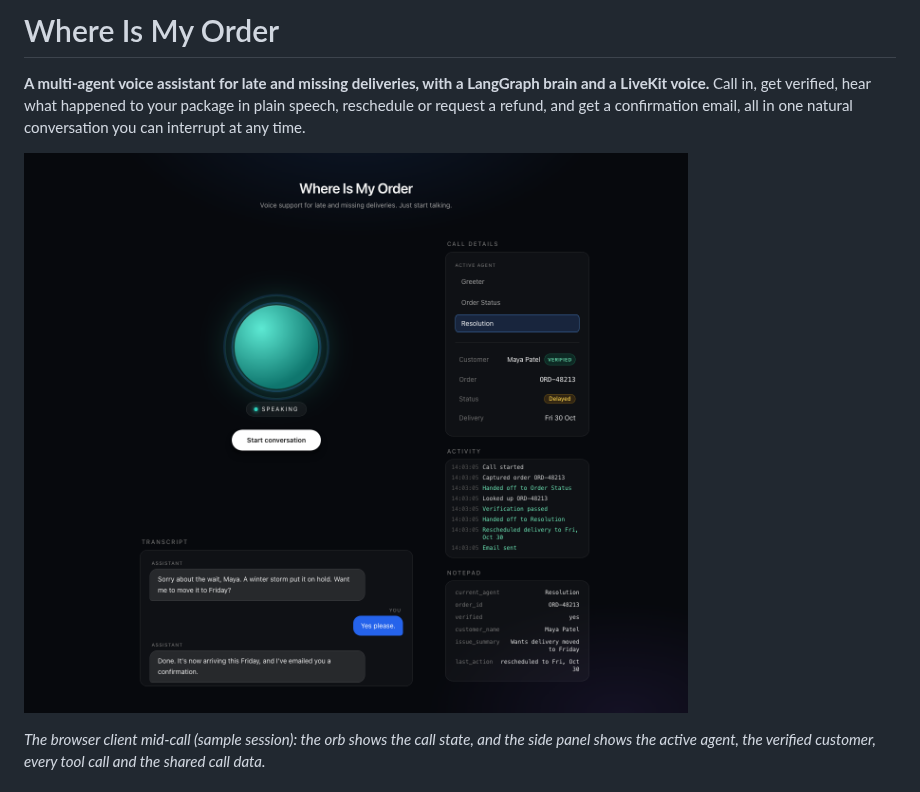
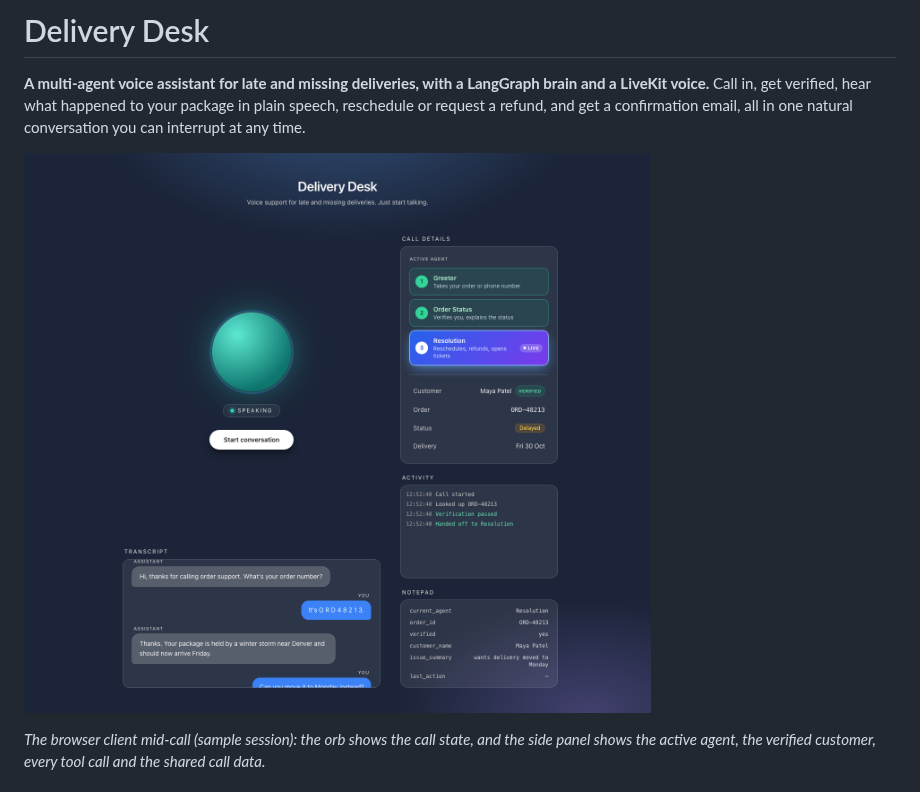
Before and after one commit to debarchan19/voice-agent, a Markdown page: README.md, the part around one of its changes. Rendered like a GitHub page; pictures changed too: docs/screenshot.png.

Commit message:
Rename to Delivery Desk and brighten the browser UI
Lighter background and text, numbered agent cards with a live highlight, and a refreshed README screenshot.

```diff
--- a/README.md
+++ b/README.md
@@ -1,4 +1,4 @@
-# Where Is My Order
+# Delivery Desk
 
 **A multi-agent voice assistant for late and missing deliveries, with a LangGraph brain and a LiveKit voice.** Call in, get verified, hear what happened to your package in plain speech, reschedule or request a refund, and get a confirmation email, all in one natural conversation you can interrupt at any time.
 
```
Also changed, not shown: other parts of README.md (+1 -1 lines), 2 other files.
